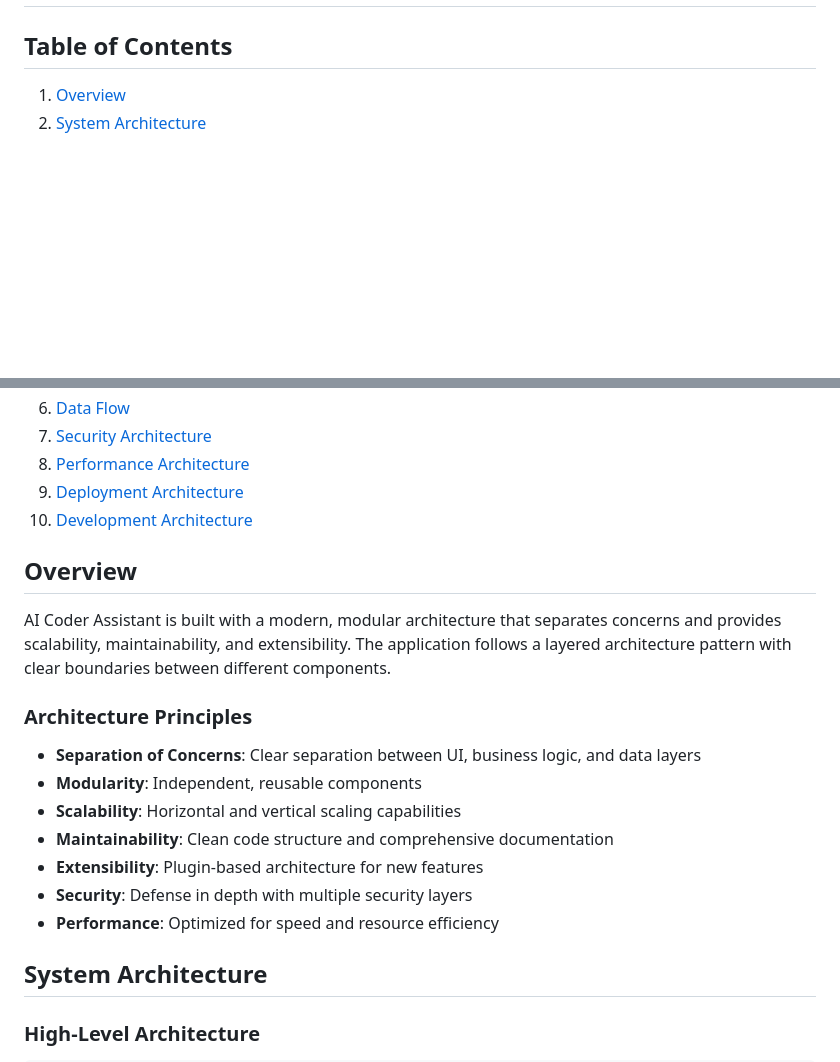
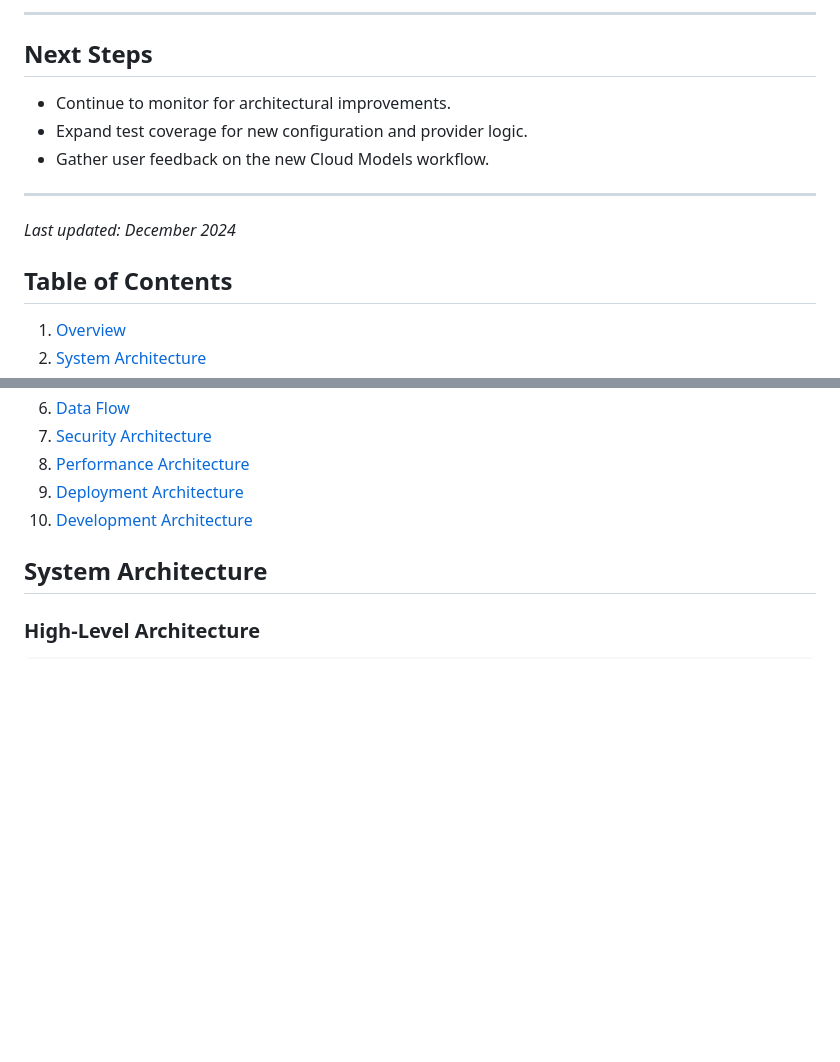
Before and after one commit to oldnordic/ai-coder-assistant, a Markdown page: docs/ARCHITECTURE.md, 2 parts joined by grey strips. Rendered like a GitHub page; blank space fills up the shorter version.

```diff
--- a/docs/ARCHITECTURE.md
+++ b/docs/ARCHITECTURE.md
@@ -2,3 +67,13 @@
+---
+
+## Next Steps
+- Continue to monitor for architectural improvements.
+- Expand test coverage for new configuration and provider logic.
+- Gather user feedback on the new Cloud Models workflow.
+
+---
+
+_Last updated: December 2024_
 
 ## Table of Contents
 
@@ -12,20 +87,6 @@
 8. [Performance Architecture](#performance-architecture)
 9. [Deployment Architecture](#deployment-architecture)
 10. [Development Architecture](#development-architecture)
-
-## Overview
-
-AI Coder Assistant is built with a modern, modular architecture that separates concerns and provides scalability, maintainability, and extensibility. The application follows a layered architecture pattern with clear boundaries between different components.
-
-### Architecture Principles
-
-- **Separation of Concerns**: Clear separation between UI, business logic, and data layers
-- **Modularity**: Independent, reusable components
-- **Scalability**: Horizontal and vertical scaling capabilities
-- **Maintainability**: Clean code structure and comprehensive documentation
-- **Extensibility**: Plugin-based architecture for new features
-- **Security**: Defense in depth with multiple security layers
-- **Performance**: Optimized for speed and resource efficiency
 
 ## System Architecture
 
```
Also changed, not shown: other parts of docs/ARCHITECTURE.md (+66 -1 lines).
